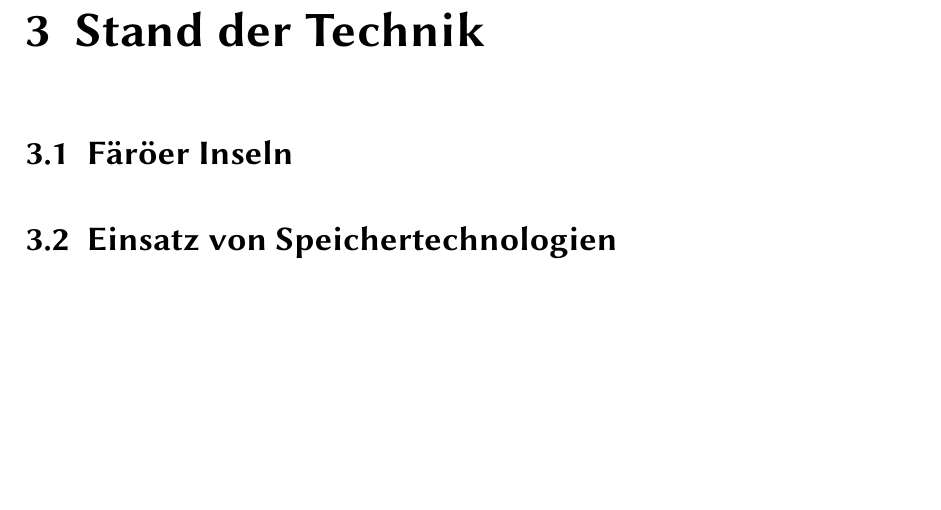
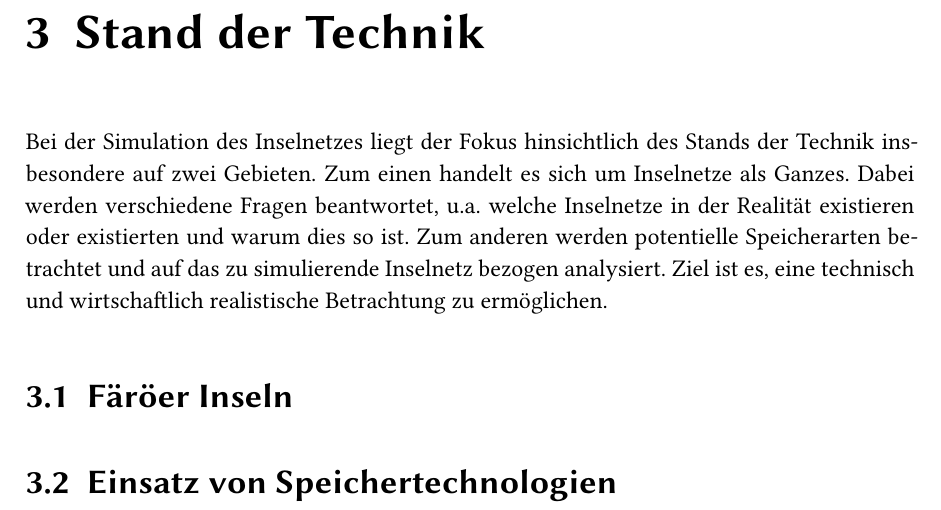
Before and after one commit to keinelch/SPT-Doku, a LaTeX thesis (SPT.tex, which reads Technikstand.tex): part of page 13 of 21, cut so that both start at the same text, the shorter picture padded with empty space. Compiled offline with XeLaTeX.

Commit message:
Update Technikstand.tex
erster abschnitt

```diff
--- a/Technikstand.tex
+++ b/Technikstand.tex
@@ -1,4 +1,6 @@
 \chapter{Stand der Technik}
+
+Bei der Simulation des Inselnetzes liegt der Fokus hinsichtlich des Stands der Technik insbesondere auf zwei Gebieten. Zum einen handelt es sich um Inselnetze als Ganzes. Dabei werden verschiedene Fragen beantwortet, u.a. welche Inselnetze in der Realität existieren oder existierten und warum dies so ist. Zum anderen werden potentielle Speicherarten betrachtet und auf das zu simulierende Inselnetz bezogen analysiert. Ziel ist es, eine technisch und wirtschaftlich realistische Betrachtung zu ermöglichen.
 
 \section{Färöer Inseln}
 
```
